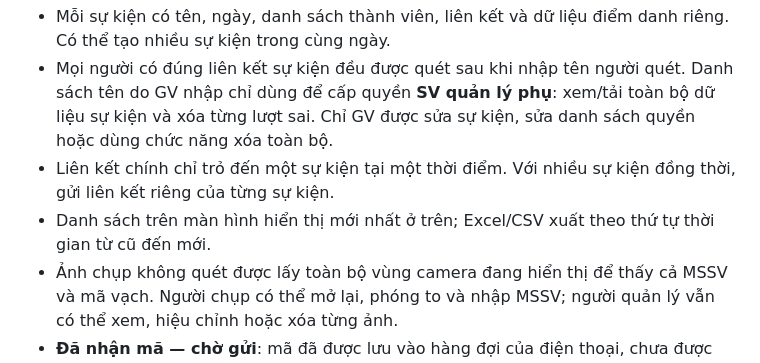
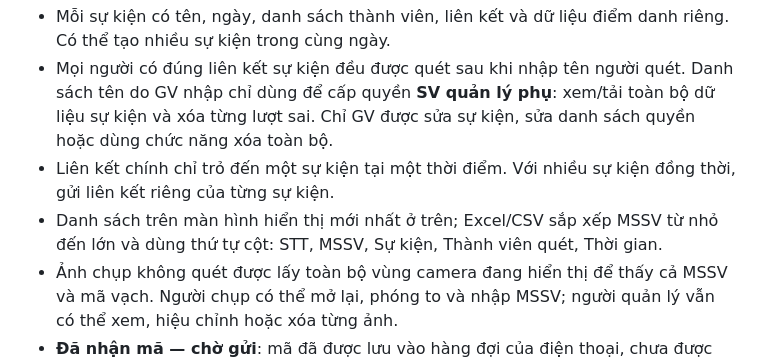
Before and after one commit to tranquanghai-ops/diem-danh, a Markdown page: FIREBASE-SETUP.md, the part around the change. Drawn GitHub-style.

Commit message:
Cập nhật hướng dẫn xuất dữ liệu V3.7

```diff
--- a/FIREBASE-SETUP.md
+++ b/FIREBASE-SETUP.md
@@ -56,7 +56,7 @@ tranquanghai-ops.github.io
 - Mỗi sự kiện có tên, ngày, danh sách thành viên, liên kết và dữ liệu điểm danh riêng. Có thể tạo nhiều sự kiện trong cùng ngày.
 - Mọi người có đúng liên kết sự kiện đều được quét sau khi nhập tên người quét. Danh sách tên do GV nhập chỉ dùng để cấp quyền **SV quản lý phụ**: xem/tải toàn bộ dữ liệu sự kiện và xóa từng lượt sai. Chỉ GV được sửa sự kiện, sửa danh sách quyền hoặc dùng chức năng xóa toàn bộ.
 - Liên kết chính chỉ trỏ đến một sự kiện tại một thời điểm. Với nhiều sự kiện đồng thời, gửi liên kết riêng của từng sự kiện.
-- Danh sách trên màn hình hiển thị mới nhất ở trên; Excel/CSV xuất theo thứ tự thời gian từ cũ đến mới.
+- Danh sách trên màn hình hiển thị mới nhất ở trên; Excel/CSV sắp xếp MSSV từ nhỏ đến lớn và dùng thứ tự cột: STT, MSSV, Sự kiện, Thành viên quét, Thời gian.
 - Ảnh chụp không quét được lấy toàn bộ vùng camera đang hiển thị để thấy cả MSSV và mã vạch. Người chụp có thể mở lại, phóng to và nhập MSSV; người quản lý vẫn có thể xem, hiệu chỉnh hoặc xóa từng ảnh.
 - **Đã nhận mã — chờ gửi**: mã đã được lưu vào hàng đợi của điện thoại, chưa được máy chủ xác nhận.
 - **Đã lưu trực tuyến**: máy chủ đã xác nhận. Có thể đổi người hoặc máy mà không mất bản ghi này.
```
